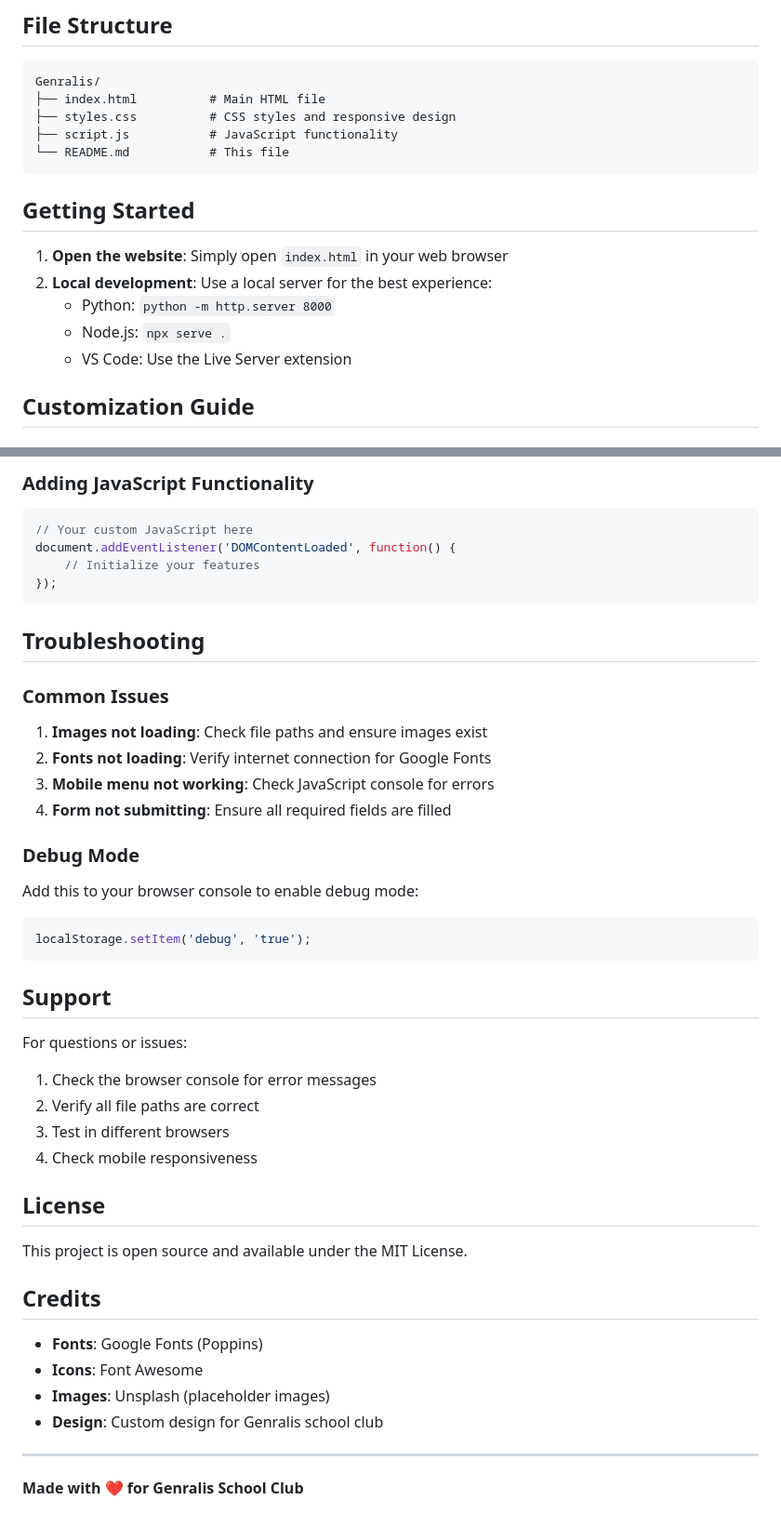
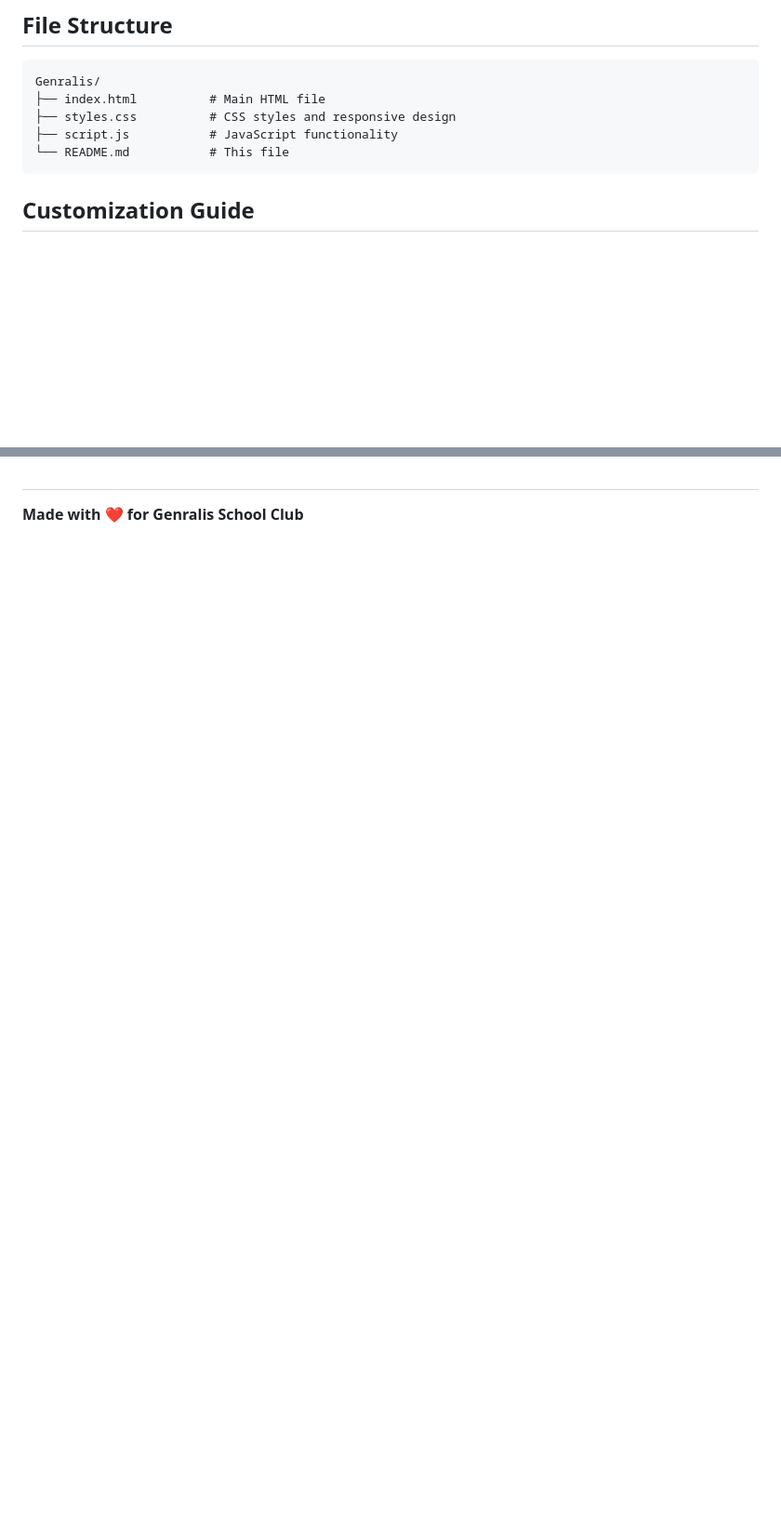
Before and after one commit to Genralis/Webositeo, a Markdown page: README.md, 2 parts joined by grey strips. Shown at 93% size. Rendered like a GitHub page; blank space fills up the shorter version.

````diff
--- a/README.md
+++ b/README.md
@@ -26,13 +26,7 @@ Genralis/
 └── README.md           # This file
 ```
 
-## Getting Started
 
-1. **Open the website**: Simply open `index.html` in your web browser
-2. **Local development**: Use a local server for the best experience:
-   - Python: `python -m http.server 8000`
-   - Node.js: `npx serve .`
-   - VS Code: Use the Live Server extension
 
 ## Customization Guide
 
@@ -213,48 +151,2 @@ Update the statistics in the about section:
-### Adding JavaScript Functionality
-
-```javascript
-// Your custom JavaScript here
-document.addEventListener('DOMContentLoaded', function() {
-    // Initialize your features
-});
-```
-
-## Troubleshooting
-
-### Common Issues
-
-1. **Images not loading**: Check file paths and ensure images exist
-2. **Fonts not loading**: Verify internet connection for Google Fonts
-3. **Mobile menu not working**: Check JavaScript console for errors
-4. **Form not submitting**: Ensure all required fields are filled
-
-### Debug Mode
-
-Add this to your browser console to enable debug mode:
-
-```javascript
-localStorage.setItem('debug', 'true');
-```
-
-## Support
-
-For questions or issues:
-1. Check the browser console for error messages
-2. Verify all file paths are correct
-3. Test in different browsers
-4. Check mobile responsiveness
-
-## License
-
-This project is open source and available under the MIT License.
-
-## Credits
-
-- **Fonts**: Google Fonts (Poppins)
-- **Icons**: Font Awesome
-- **Images**: Unsplash (placeholder images)
-- **Design**: Custom design for Genralis school club
-
----
 
 **Made with ❤️ for Genralis School Club**
````
Also changed, not shown: other parts of README.md (+1 -57 lines).
